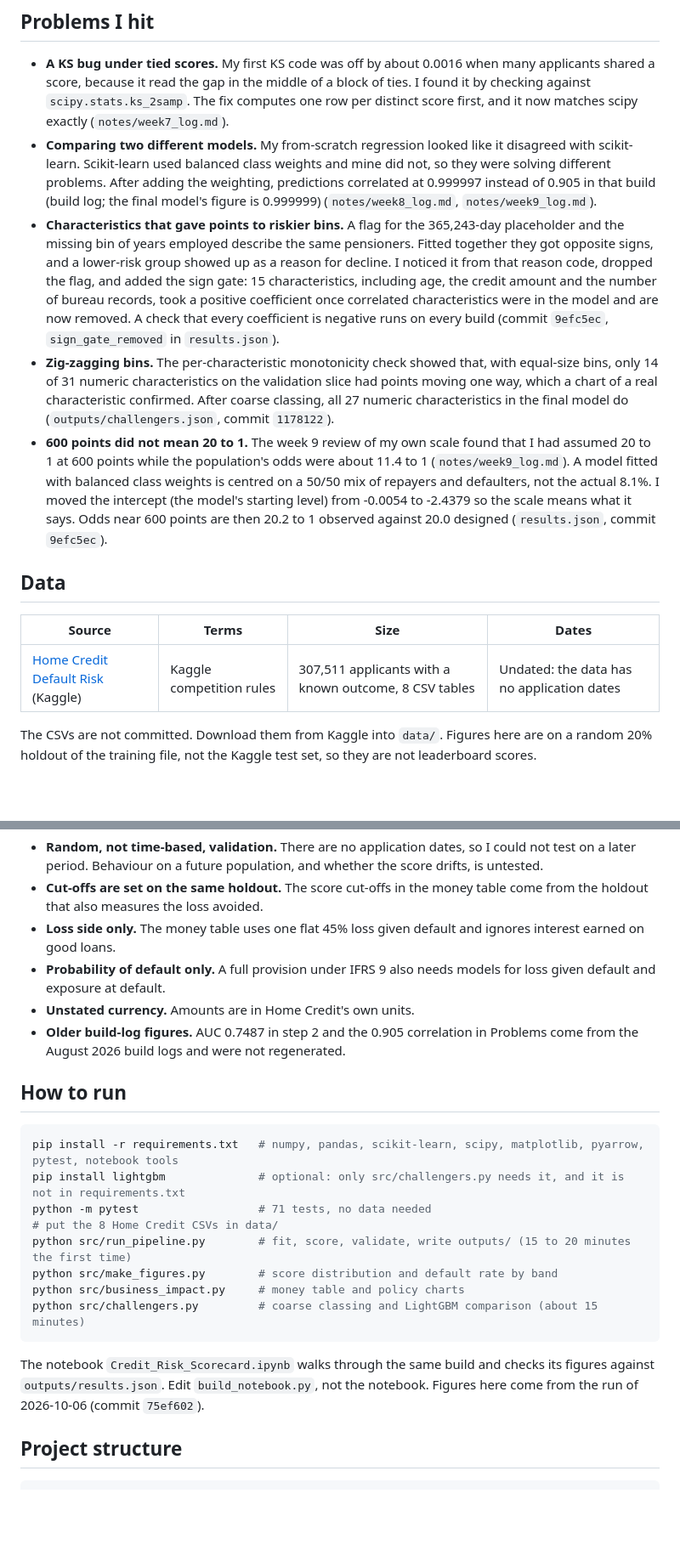
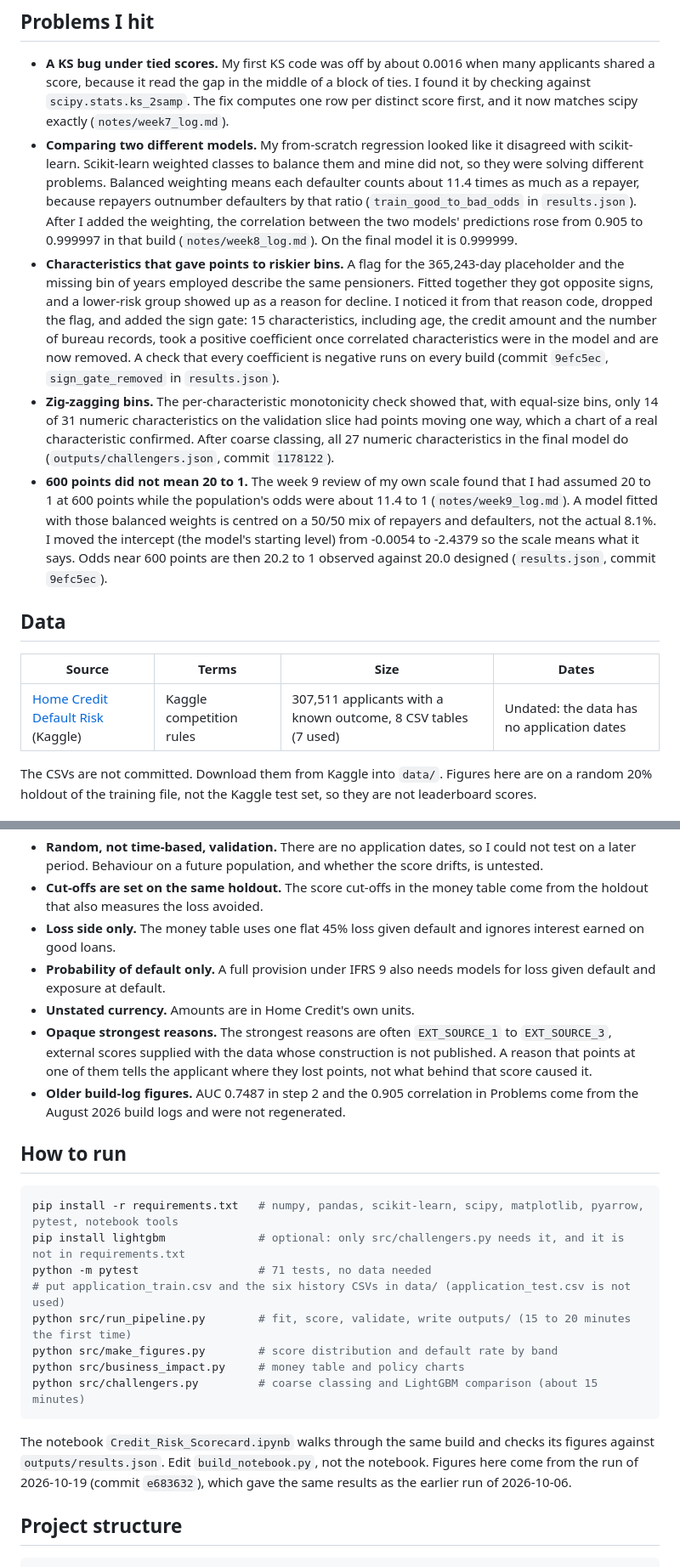
Before and after one commit to alvenyuka/Credit-Risk-Scorecard, a Markdown page: README.md, 2 parts joined by grey strips. Shown at 85% size. Drawn GitHub-style; blank space fills up the shorter version.

````diff
--- a/README.md
+++ b/README.md
@@ -110,16 +110,16 @@ The order below is the order the work was done: start simple, add one idea at a
 ## Problems I hit
 
 - **A KS bug under tied scores.** My first KS code was off by about 0.0016 when many applicants shared a score, because it read the gap in the middle of a block of ties. I found it by checking against `scipy.stats.ks_2samp`. The fix computes one row per distinct score first, and it now matches scipy exactly (`notes/week7_log.md`).
-- **Comparing two different models.** My from-scratch regression looked like it disagreed with scikit-learn. Scikit-learn used balanced class weights and mine did not, so they were solving different problems. After adding the weighting, predictions correlated at 0.999997 instead of 0.905 in that build (build log; the final model's figure is 0.999999) (`notes/week8_log.md`, `notes/week9_log.md`).
+- **Comparing two different models.** My from-scratch regression looked like it disagreed with scikit-learn. Scikit-learn weighted classes to balance them and mine did not, so they were solving different problems. Balanced weighting means each defaulter counts about 11.4 times as much as a repayer, because repayers outnumber defaulters by that ratio (`train_good_to_bad_odds` in `results.json`). After I added the weighting, the correlation between the two models' predictions rose from 0.905 to 0.999997 in that build (`notes/week8_log.md`). On the final model it is 0.999999.
 - **Characteristics that gave points to riskier bins.** A flag for the 365,243-day placeholder and the missing bin of years employed describe the same pensioners. Fitted together they got opposite signs, and a lower-risk group showed up as a reason for decline. I noticed it from that reason code, dropped the flag, and added the sign gate: 15 characteristics, including age, the credit amount and the number of bureau records, took a positive coefficient once correlated characteristics were in the model and are now removed. A check that every coefficient is negative runs on every build (commit `9efc5ec`, `sign_gate_removed` in `results.json`).
 - **Zig-zagging bins.** The per-characteristic monotonicity check showed that, with equal-size bins, only 14 of 31 numeric characteristics on the validation slice had points moving one way, which a chart of a real characteristic confirmed. After coarse classing, all 27 numeric characteristics in the final model do (`outputs/challengers.json`, commit `1178122`).
-- **600 points did not mean 20 to 1.** The week 9 review of my own scale found that I had assumed 20 to 1 at 600 points while the population's odds were about 11.4 to 1 (`notes/week9_log.md`). A model fitted with balanced class weights is centred on a 50/50 mix of repayers and defaulters, not the actual 8.1%. I moved the intercept (the model's starting level) from -0.0054 to -2.4379 so the scale means what it says. Odds near 600 points are then 20.2 to 1 observed against 20.0 designed (`results.json`, commit `9efc5ec`).
+- **600 points did not mean 20 to 1.** The week 9 review of my own scale found that I had assumed 20 to 1 at 600 points while the population's odds were about 11.4 to 1 (`notes/week9_log.md`). A model fitted with those balanced weights is centred on a 50/50 mix of repayers and defaulters, not the actual 8.1%. I moved the intercept (the model's starting level) from -0.0054 to -2.4379 so the scale means what it says. Odds near 600 points are then 20.2 to 1 observed against 20.0 designed (`results.json`, commit `9efc5ec`).
 
 ## Data
 
 | Source | Terms | Size | Dates |
 |---|---|---|---|
-| [Home Credit Default Risk](https://www.kaggle.com/competitions/home-credit-default-risk) (Kaggle) | Kaggle competition rules | 307,511 applicants with a known outcome, 8 CSV tables | Undated: the data has no application dates |
+| [Home Credit Default Risk](https://www.kaggle.com/competitions/home-credit-default-risk) (Kaggle) | Kaggle competition rules | 307,511 applicants with a known outcome, 8 CSV tables (7 used) | Undated: the data has no application dates |
 
 The CSVs are not committed. Download them from Kaggle into `data/`. Figures here are on a random 20% holdout of the training file, not the Kaggle test set, so they are not leaderboard scores.
 
@@ -130,6 +130,7 @@ The CSVs are not committed. Download them from Kaggle into `data/`. Figures here
 - **Loss side only.** The money table uses one flat 45% loss given default and ignores interest earned on good loans.
 - **Probability of default only.** A full provision under IFRS 9 also needs models for loss given default and exposure at default.
 - **Unstated currency.** Amounts are in Home Credit's own units.
+- **Opaque strongest reasons.** The strongest reasons are often `EXT_SOURCE_1` to `EXT_SOURCE_3`, external scores supplied with the data whose construction is not published. A reason that points at one of them tells the applicant where they lost points, not what behind that score caused it.
 - **Older build-log figures.** AUC 0.7487 in step 2 and the 0.905 correlation in Problems come from the August 2026 build logs and were not regenerated.
 
 ## How to run
@@ -138,14 +139,14 @@ The CSVs are not committed. Download them from Kaggle into `data/`. Figures here
 pip install -r requirements.txt   # numpy, pandas, scikit-learn, scipy, matplotlib, pyarrow, pytest, notebook tools
 pip install lightgbm              # optional: only src/challengers.py needs it, and it is not in requirements.txt
 python -m pytest                  # 71 tests, no data needed
-# put the 8 Home Credit CSVs in data/
+# put application_train.csv and the six history CSVs in data/ (application_test.csv is not used)
 python src/run_pipeline.py        # fit, score, validate, write outputs/ (15 to 20 minutes the first time)
 python src/make_figures.py        # score distribution and default rate by band
 python src/business_impact.py     # money table and policy charts
 python src/challengers.py         # coarse classing and LightGBM comparison (about 15 minutes)
 ```
 
-The notebook `Credit_Risk_Scorecard.ipynb` walks through the same build and checks its figures against `outputs/results.json`. Edit `build_notebook.py`, not the notebook. Figures here come from the run of 2026-10-06 (commit `75ef602`).
+The notebook `Credit_Risk_Scorecard.ipynb` walks through the same build and checks its figures against `outputs/results.json`. Edit `build_notebook.py`, not the notebook. Figures here come from the run of 2026-10-19 (commit `e683632`), which gave the same results as the earlier run of 2026-10-06.
 
 ## Project structure
 
````
Also changed, not shown: other parts of README.md (+7 -7 lines).
